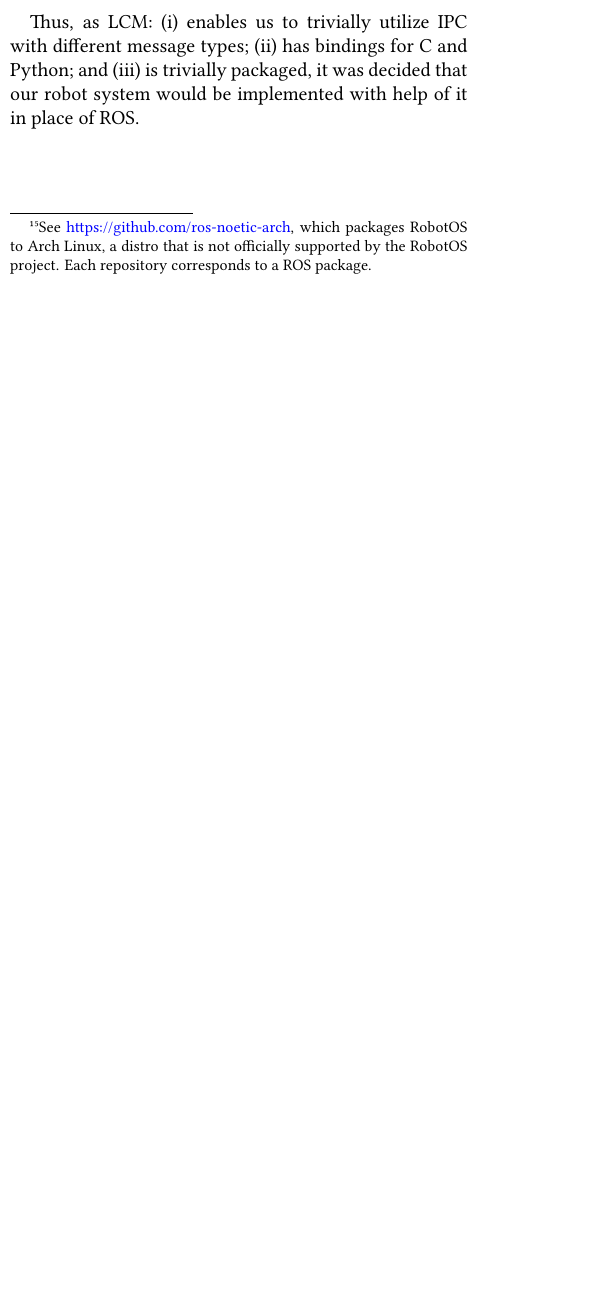
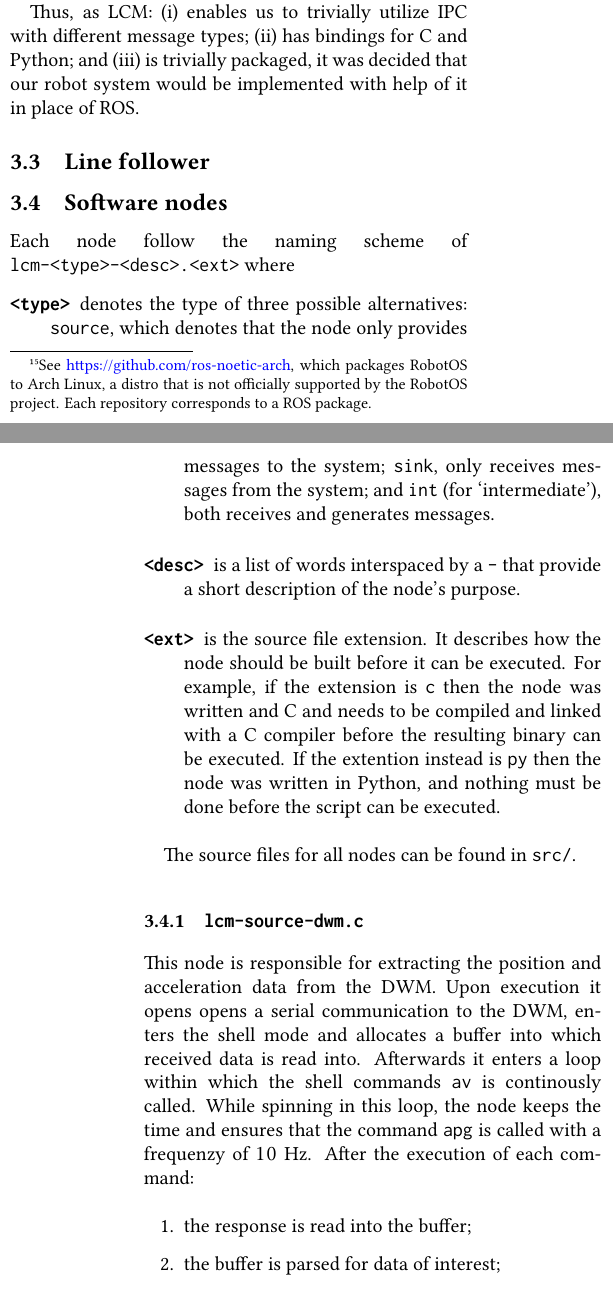
Before and after one commit to tmplt/ed7039e, a LaTeX document (report/master.tex, which reads report/sections/implementation.tex): part of one column of page 10 of 12 before the commit and two parts of the columns of pages 10 and 11 of 12 after it, the two joined at a grey line, cut so that both start at the same text, the shorter picture padded with empty space. Compiled offline with XeLaTeX.

Commit message:
report: describe two software nodes

```diff
--- a/report/sections/implementation.tex
+++ b/report/sections/implementation.tex
@@ -235,3 +235,34 @@ Thus, as LCM:
 \item is trivially packaged,
 \end{inline-enum}
 it was decided that our robot system would be implemented with help of it in place of ROS.
+
+\subsection{Line follower}
+% GPIO pins does not work. Talk about the dedicated hardware instead.
+
+\subsection{Software nodes}
+% Here we'll summarize each node
+Each node follow the naming scheme of \texttt{lcm-<type>-<desc>.<ext>} where
+\begin{description}
+\item[\texttt{<type>}] denotes the type of three possible alternatives:
+  \texttt{source}, which denotes that the node only provides messages to the system;
+  \texttt{sink}, only receives messages from the system; and
+  \texttt{int} (for `intermediate'), both receives and generates messages.
+\item[\texttt{<desc>}] is a list of words interspaced by a \texttt{-} that provide a short description of the node's purpose.
+\item[\texttt{<ext>}] is the source file extension. It describes how the node should be built before it can be executed.
+  For example, if the extension is \texttt{c} then the node was written and C and needs to be compiled and linked with a C compiler before the resulting binary can be executed.
+  If the extention instead is \texttt{py} then the node was written in Python, and nothing must be done before the script can be executed.
+\end{description}
+
+The source files for all nodes can be found in \texttt{src/}.
+
+\subsubsection{\texttt{lcm-source-dwm.c}}
+This node is responsible for extracting the position and acceleration data from the DWM.
+Upon execution it opens opens a serial communication to the DWM, enters the shell mode and allocates a buffer into which received data is read into.
+Afterwards it enters a loop within which the shell commands \texttt{av} is continously called.
+While spinning in this loop, the node keeps the time and ensures that the command \texttt{apg} is called with a frequenzy of $10$~Hz.
+After the execution of each command:
+\begin{enumerate}
+  \item the response is read into the buffer;
+  \item the buffer is parsed for data of interest;
+  \item data is converted to SI units --- m for position coordinates, $\text{ms}^{\text{-2}}$ for acceleration; and
+  \item an appropriate message type is constructed and published to all subscribing nodes.
```
Also changed, not shown: report/sections/implementation.tex (6 more changed lines).
